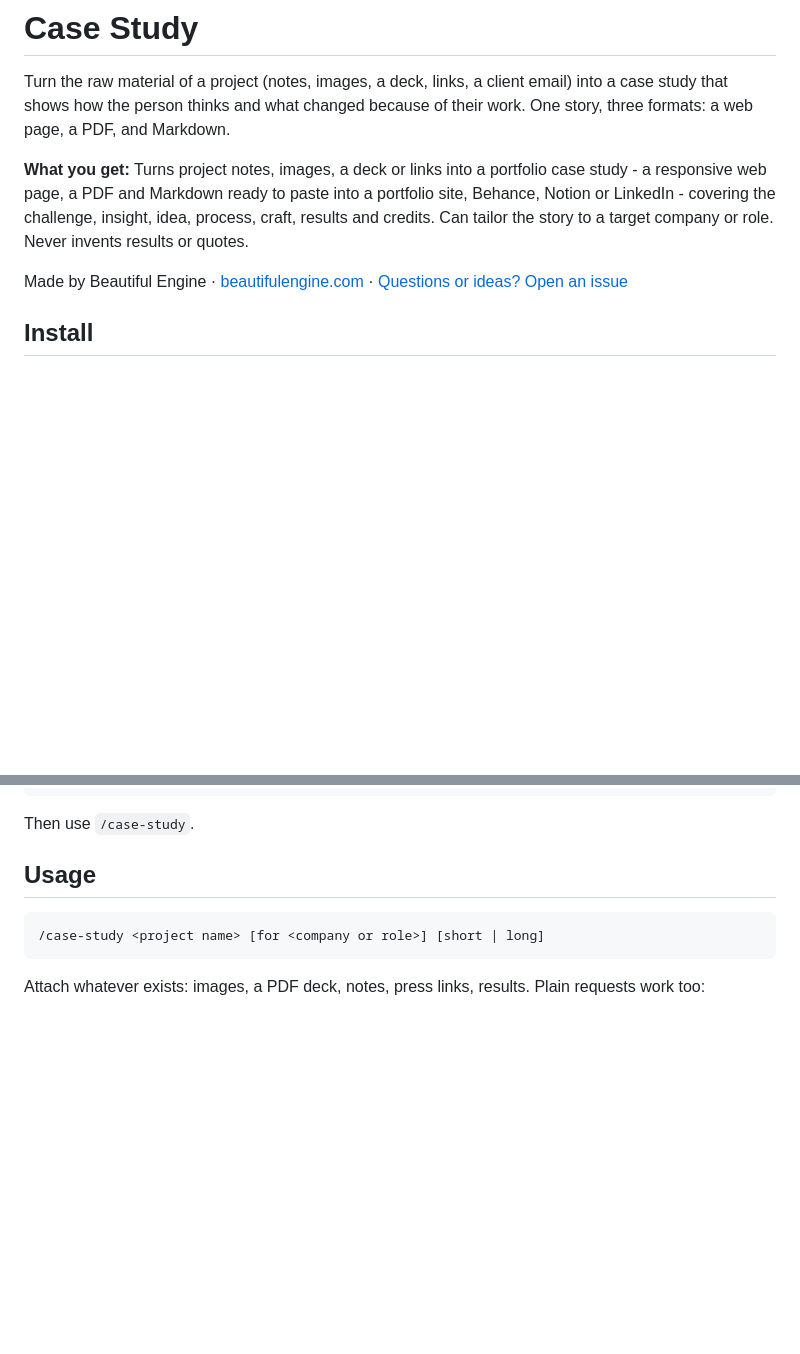
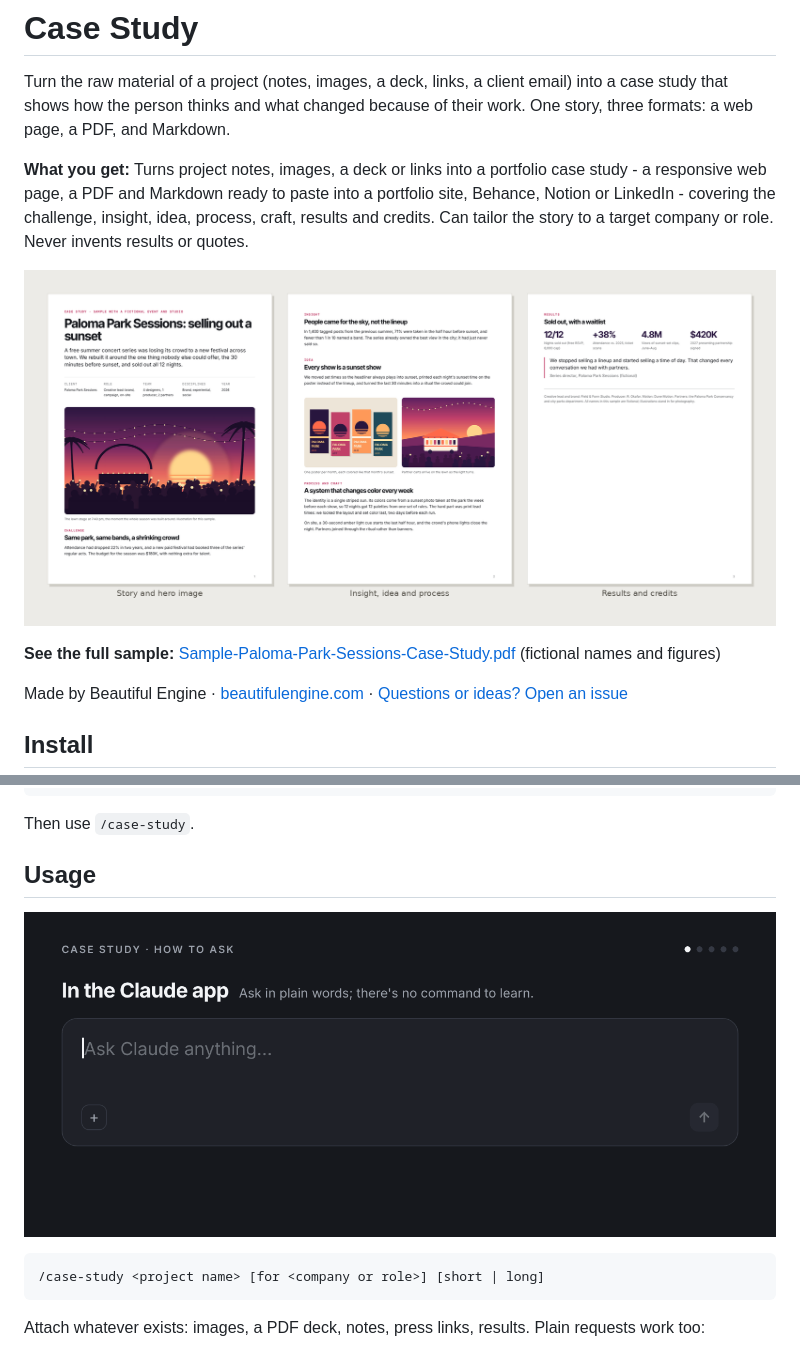
Before and after one commit to BeautifulEngine/case-study, a Markdown page: README.md, 2 parts joined by grey strips. GitHub-like rendering; pictures changed too: docs/how-to-ask.gif (added), docs/preview.png (added); blank space fills up the shorter version.

````diff
--- a/README.md
+++ b/README.md
@@ -3,6 +3,10 @@
 Turn the raw material of a project (notes, images, a deck, links, a client email) into a case study that shows how the person thinks and what changed because of their work. One story, three formats: a web page, a PDF, and Markdown.
 
 **What you get:** Turns project notes, images, a deck or links into a portfolio case study - a responsive web page, a PDF and Markdown ready to paste into a portfolio site, Behance, Notion or LinkedIn - covering the challenge, insight, idea, process, craft, results and credits. Can tailor the story to a target company or role. Never invents results or quotes.
+
+![Pages from a sample Case Study: story and hero image, insight, idea and process, results and credits](docs/preview.png)
+
+**See the full sample:** [Sample-Paloma-Park-Sessions-Case-Study.pdf](examples/Sample-Paloma-Park-Sessions-Case-Study.pdf) (fictional names and figures)
 
 Made by Beautiful Engine · [beautifulengine.com](https://www.beautifulengine.com) · [Questions or ideas? Open an issue](https://github.com/BeautifulEngine/case-study/issues/new)
 
@@ -36,6 +40,8 @@ mkdir -p ~/.claude/skills && cp -r case-study/case-study ~/.claude/skills/
 Then use `/case-study`.
 
 ## Usage
+
+![Animated demo: example requests typed into Claude, each followed by what the Case Study skill makes](docs/how-to-ask.gif)
 
 ```
 /case-study <project name> [for <company or role>] [short | long]
````
Also changed, not shown: 4 other files.
